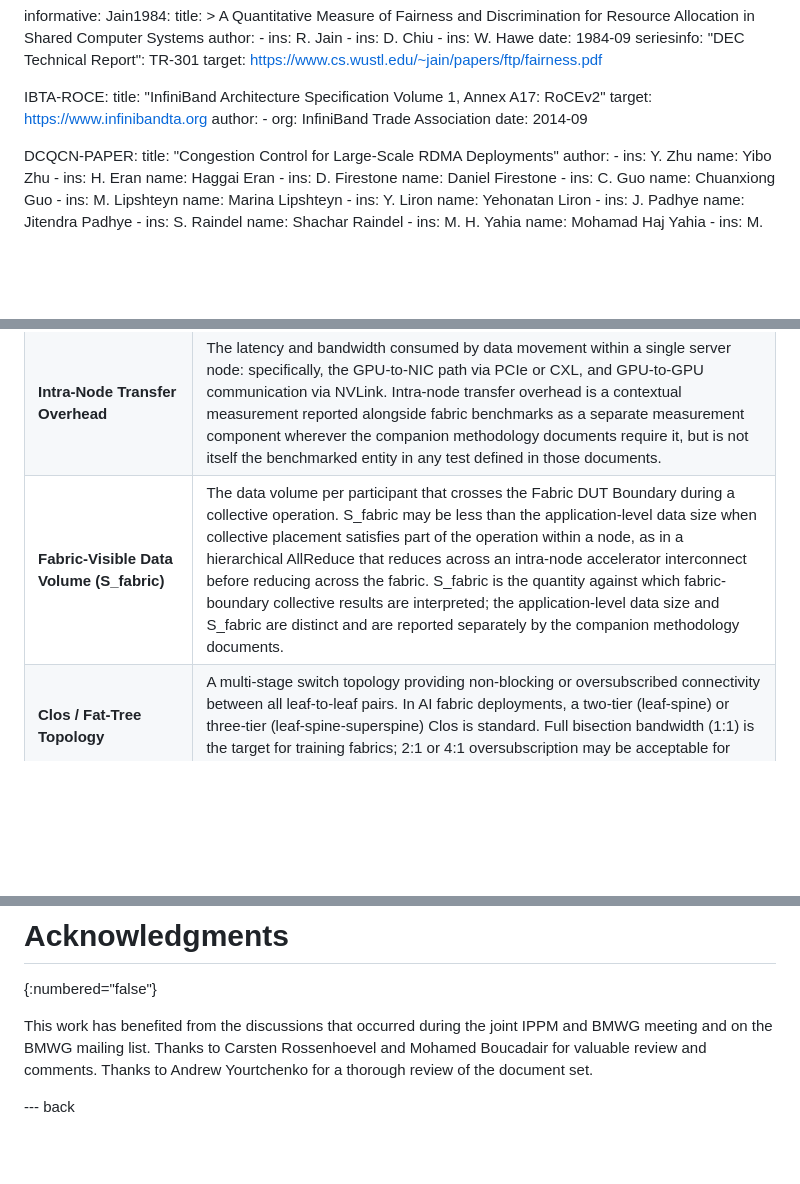
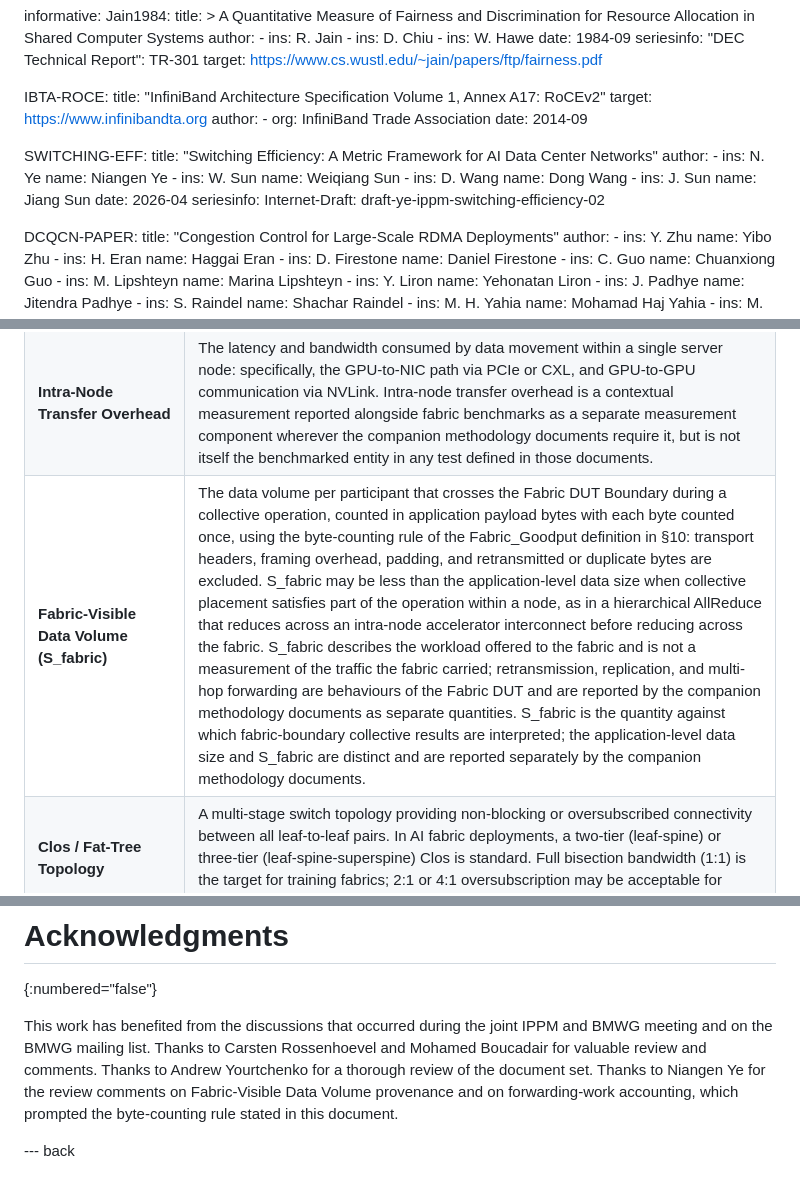
Before and after one commit to fcalabri/bmwg-ai-fabric-terminology, a Markdown page: draft-calabria-bmwg-ai-fabric-terminology.md, 3 parts joined by grey strips. Rendered like a GitHub page; blank space fills up the shorter version.

Commit message:
04 - Ye, N. email exchange on list
04 - Ye, N. email exchange on list

```diff
--- a/draft-calabria-bmwg-ai-fabric-terminology.md
+++ b/draft-calabria-bmwg-ai-fabric-terminology.md
@@ -85,6 +85,21 @@ informative:
     author:
       - org: InfiniBand Trade Association
     date: 2014-09
+
+  SWITCHING-EFF:
+    title: "Switching Efficiency: A Metric Framework for AI Data Center Networks"
+    author:
+      - ins: N. Ye
+        name: Niangen Ye
+      - ins: W. Sun
+        name: Weiqiang Sun
+      - ins: D. Wang
+        name: Dong Wang
+      - ins: J. Sun
+        name: Jiang Sun
+    date: 2026-04
+    seriesinfo:
+      Internet-Draft: draft-ye-ippm-switching-efficiency-02
 
   DCQCN-PAPER:
     title: "Congestion Control for Large-Scale RDMA Deployments"
@@ -409,7 +424,7 @@ documents.
 |---|---|
 | **Fabric DUT Boundary** | The precise measurement boundary for BMWG AI fabric benchmarks. Defined as the NIC Ethernet port (transmit side at source, receive side at destination). All benchmarked metrics (throughput, latency, loss, congestion) are measured at or between NIC Ethernet ports. Intra-node segments (NVLink, PCIe Gen4/5, CXL) are outside the DUT boundary and MUST NOT be included in fabric benchmark results without explicit labelling as a separate measurement component. |
 | **Intra-Node Transfer Overhead** | The latency and bandwidth consumed by data movement within a single server node: specifically, the GPU-to-NIC path via PCIe or CXL, and GPU-to-GPU communication via NVLink. Intra-node transfer overhead is a contextual measurement reported alongside fabric benchmarks as a separate measurement component wherever the companion methodology documents require it, but is not itself the benchmarked entity in any test defined in those documents. |
-| **Fabric-Visible Data Volume (S_fabric)** | The data volume per participant that crosses the Fabric DUT Boundary during a collective operation. S_fabric may be less than the application-level data size when collective placement satisfies part of the operation within a node, as in a hierarchical AllReduce that reduces across an intra-node accelerator interconnect before reducing across the fabric. S_fabric is the quantity against which fabric-boundary collective results are interpreted; the application-level data size and S_fabric are distinct and are reported separately by the companion methodology documents. |
+| **Fabric-Visible Data Volume (S_fabric)** | The data volume per participant that crosses the Fabric DUT Boundary during a collective operation, counted in application payload bytes with each byte counted once, using the byte-counting rule of the Fabric_Goodput definition in §10: transport headers, framing overhead, padding, and retransmitted or duplicate bytes are excluded. S_fabric may be less than the application-level data size when collective placement satisfies part of the operation within a node, as in a hierarchical AllReduce that reduces across an intra-node accelerator interconnect before reducing across the fabric. S_fabric describes the workload offered to the fabric and is not a measurement of the traffic the fabric carried; retransmission, replication, and multi-hop forwarding are behaviours of the Fabric DUT and are reported by the companion methodology documents as separate quantities. S_fabric is the quantity against which fabric-boundary collective results are interpreted; the application-level data size and S_fabric are distinct and are reported separately by the companion methodology documents. |
 | **Clos / Fat-Tree Topology** | A multi-stage switch topology providing non-blocking or oversubscribed connectivity between all leaf-to-leaf pairs. In AI fabric deployments, a two-tier (leaf-spine) or three-tier (leaf-spine-superspine) Clos is standard. Full bisection bandwidth (1:1) is the target for training fabrics; 2:1 or 4:1 oversubscription may be acceptable for inference fabrics. |
 | **Rail-Optimized Topology** | A topology in which the NIC ports of each server are distributed across multiple ToR switches (one NIC port per switch), such that collective traffic between adjacent servers traverses different physical paths. Minimizes switch-to-switch traffic during ring AllReduce, maximizing effective BusBW. Requires rail-aware (topology-aware) collective placement. |
 | **Bisection Bandwidth** | The aggregate bandwidth across the minimum cut that divides the fabric into two equal halves. Non-blocking fabrics provide bisection bandwidth equal to half the total edge (server-facing) bandwidth. Limits worst-case all-to-all communication throughput. |
@@ -660,7 +675,7 @@ here.
 # Acknowledgments
 {:numbered="false"}
 
-This work has benefited from the discussions that occurred during the joint IPPM and BMWG meeting and on the BMWG mailing list. Thanks to Carsten Rossenhoevel and Mohamed Boucadair for valuable review and comments. Thanks to Andrew Yourtchenko for a thorough review of the document set.
+This work has benefited from the discussions that occurred during the joint IPPM and BMWG meeting and on the BMWG mailing list. Thanks to Carsten Rossenhoevel and Mohamed Boucadair for valuable review and comments. Thanks to Andrew Yourtchenko for a thorough review of the document set. Thanks to Niangen Ye for the review comments on Fabric-Visible Data Volume provenance and on forwarding-work accounting, which prompted the byte-counting rule stated in this document.
 
 --- back
 
```
Also changed, not shown: other parts of draft-calabria-bmwg-ai-fabric-terminology.md (+1 -1 lines).
